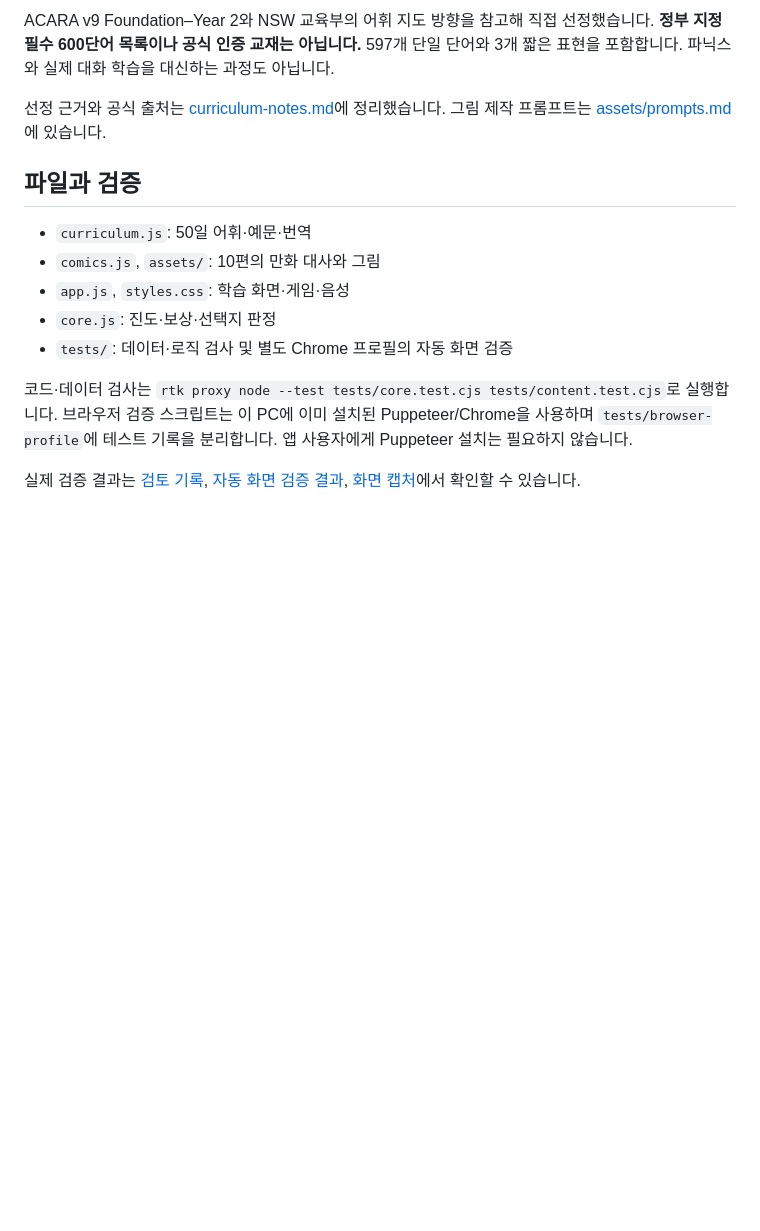
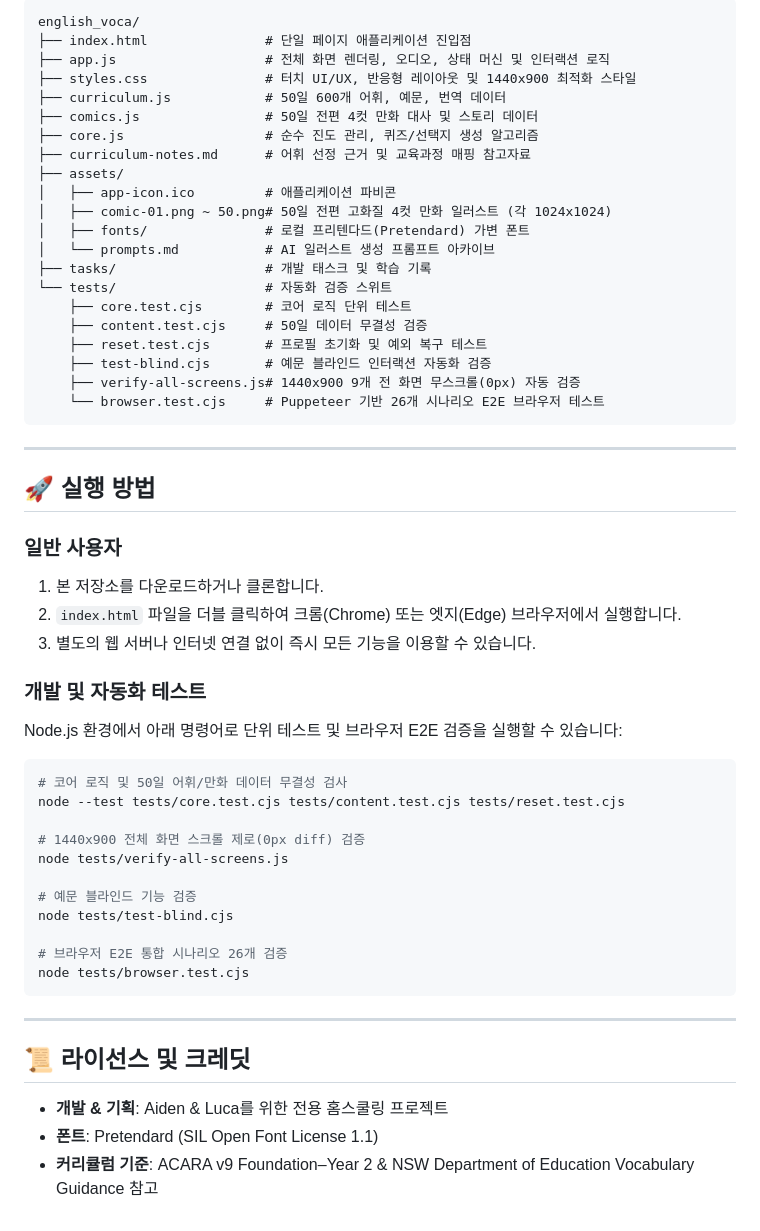
Before and after one commit to smartcall1/english_voca, a Markdown page: README.md, the part around one of its changes. Rendered like a GitHub page; blank space fills up the shorter version.

Commit message:
docs: 프로젝트 최신 구현 기능 및 아키텍처 기반 README.md 전면 개편

````diff
--- a/README.md
+++ b/README.md
@@ -34,16 +55,57 @@ Aiden과 Luca는 브라우저 안에서 독립적인 진도를 저장합니다.
 
-ACARA v9 Foundation–Year 2와 NSW 교육부의 어휘 지도 방향을 참고해 직접 선정했습니다. **정부 지정 필수 600단어 목록이나 공식 인증 교재는 아닙니다.** 597개 단일 단어와 3개 짧은 표현을 포함합니다. 파닉스와 실제 대화 학습을 대신하는 과정도 아닙니다.
+```text
+english_voca/
+├── index.html               # 단일 페이지 애플리케이션 진입점
+├── app.js                   # 전체 화면 렌더링, 오디오, 상태 머신 및 인터랙션 로직
+├── styles.css               # 터치 UI/UX, 반응형 레이아웃 및 1440x900 최적화 스타일
+├── curriculum.js            # 50일 600개 어휘, 예문, 번역 데이터
+├── comics.js                # 50일 전편 4컷 만화 대사 및 스토리 데이터
+├── core.js                  # 순수 진도 관리, 퀴즈/선택지 생성 알고리즘
+├── curriculum-notes.md      # 어휘 선정 근거 및 교육과정 매핑 참고자료
+├── assets/
+│   ├── app-icon.ico         # 애플리케이션 파비콘
+│   ├── comic-01.png ~ 50.png# 50일 전편 고화질 4컷 만화 일러스트 (각 1024x1024)
+│   ├── fonts/               # 로컬 프리텐다드(Pretendard) 가변 폰트
+│   └── prompts.md           # AI 일러스트 생성 프롬프트 아카이브
+├── tasks/                   # 개발 태스크 및 학습 기록
+└── tests/                   # 자동화 검증 스위트
+    ├── core.test.cjs        # 코어 로직 단위 테스트
+    ├── content.test.cjs     # 50일 데이터 무결성 검증
+    ├── reset.test.cjs       # 프로필 초기화 및 예외 복구 테스트
+    ├── test-blind.cjs       # 예문 블라인드 인터랙션 자동화 검증
+    ├── verify-all-screens.js# 1440x900 9개 전 화면 무스크롤(0px) 자동 검증
+    └── browser.test.cjs     # Puppeteer 기반 26개 시나리오 E2E 브라우저 테스트
+```
 
-선정 근거와 공식 출처는 [curriculum-notes.md](curriculum-notes.md)에 정리했습니다. 그림 제작 프롬프트는 [assets/prompts.md](assets/prompts.md)에 있습니다.
+---
 
-## 파일과 검증
+## 🚀 실행 방법
 
-- `curriculum.js`: 50일 어휘·예문·번역
-- `comics.js`, `assets/`: 10편의 만화 대사와 그림
-- `app.js`, `styles.css`: 학습 화면·게임·음성
-- `core.js`: 진도·보상·선택지 판정
-- `tests/`: 데이터·로직 검사 및 별도 Chrome 프로필의 자동 화면 검증
+### 일반 사용자
+1. 본 저장소를 다운로드하거나 클론합니다.
+2. `index.html` 파일을 더블 클릭하여 크롬(Chrome) 또는 엣지(Edge) 브라우저에서 실행합니다.
+3. 별도의 웹 서버나 인터넷 연결 없이 즉시 모든 기능을 이용할 수 있습니다.
 
-코드·데이터 검사는 `rtk proxy node --test tests/core.test.cjs tests/content.test.cjs`로 실행합니다. 브라우저 검증 스크립트는 이 PC에 이미 설치된 Puppeteer/Chrome을 사용하며 `tests/browser-profile`에 테스트 기록을 분리합니다. 앱 사용자에게 Puppeteer 설치는 필요하지 않습니다.
+### 개발 및 자동화 테스트
+Node.js 환경에서 아래 명령어로 단위 테스트 및 브라우저 E2E 검증을 실행할 수 있습니다:
 
-실제 검증 결과는 [검토 기록](tasks/todo.md), [자동 화면 검증 결과](tests/browser-results.json), [화면 캡처](tests/screenshots/)에서 확인할 수 있습니다.
+```bash
+# 코어 로직 및 50일 어휘/만화 데이터 무결성 검사
+node --test tests/core.test.cjs tests/content.test.cjs tests/reset.test.cjs
+
+# 1440x900 전체 화면 스크롤 제로(0px diff) 검증
+node tests/verify-all-screens.js
+
+# 예문 블라인드 기능 검증
+node tests/test-blind.cjs
+
+# 브라우저 E2E 통합 시나리오 26개 검증
+node tests/browser.test.cjs
+```
+
+---
+
+## 📜 라이선스 및 크레딧
+- **개발 & 기획**: Aiden & Luca를 위한 전용 홈스쿨링 프로젝트
+- **폰트**: Pretendard (SIL Open Font License 1.1)
+- **커리큘럼 기준**: ACARA v9 Foundation–Year 2 & NSW Department of Education Vocabulary Guidance 참고
````
Also changed, not shown: other parts of README.md (+43 -22 lines).
